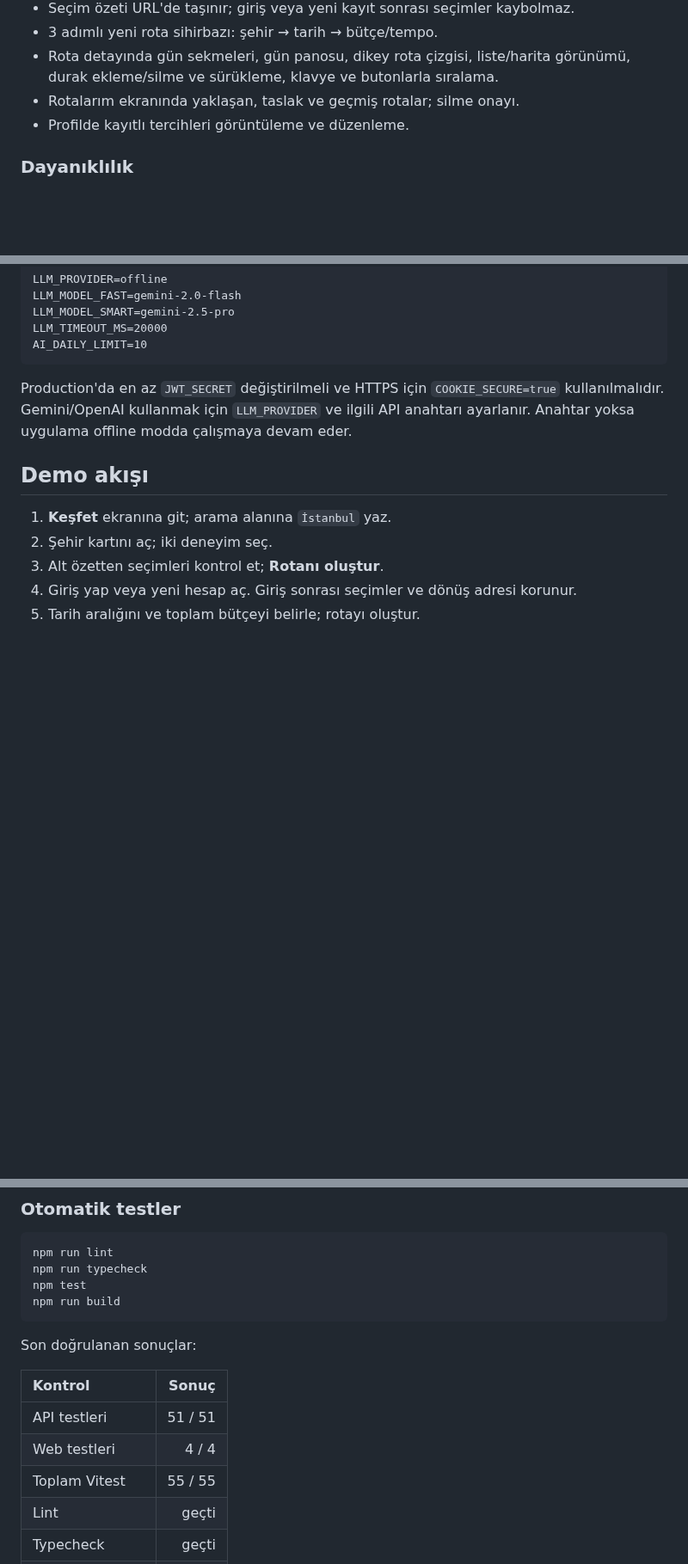
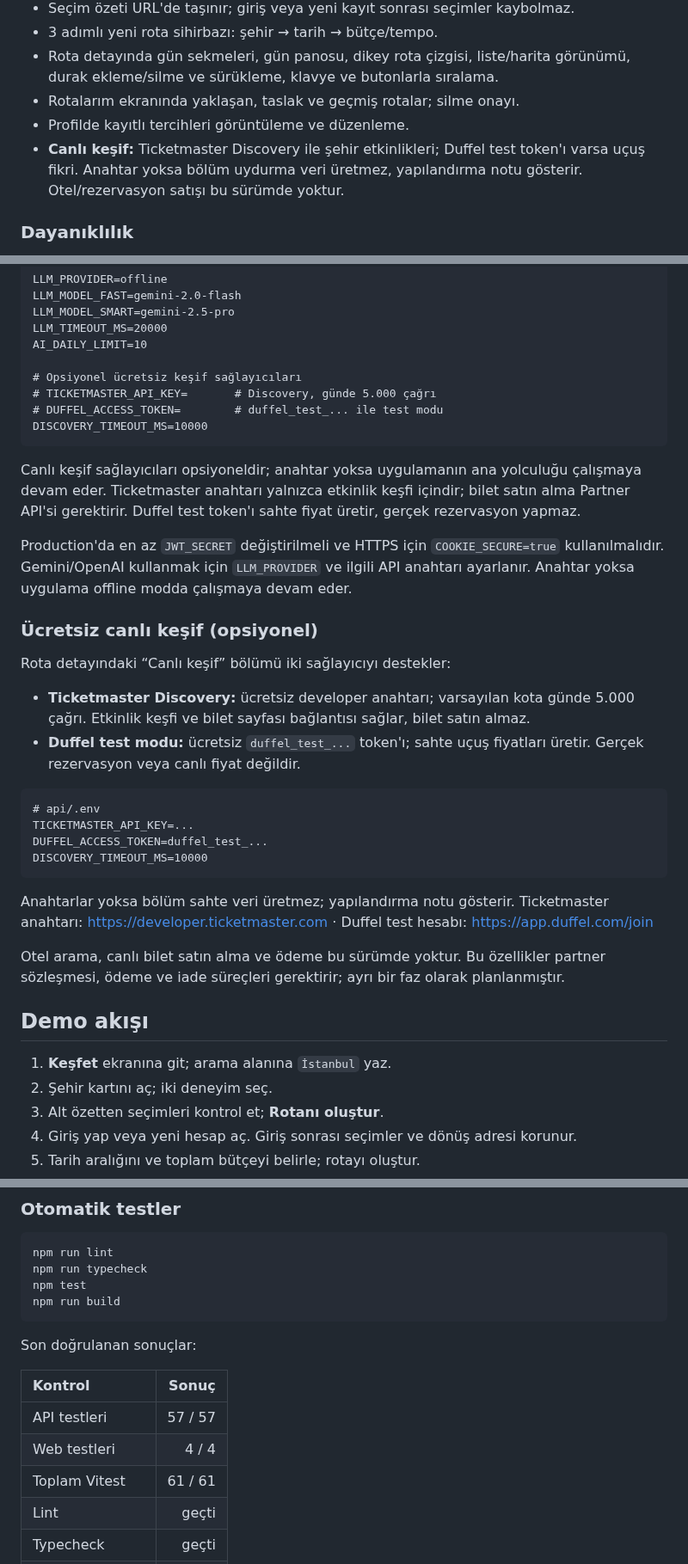
Before and after one commit to mehmeteminakkaya/wayora, a Markdown page: README.md, 3 parts joined by grey strips. Shown at 86% size. Rendered like a GitHub page; blank space fills up the shorter version.

````diff
--- a/README.md
+++ b/README.md
@@ -69,6 +70,9 @@ Mevcut sürümde kullanıcı:
   durak ekleme/silme ve sürükleme, klavye ve butonlarla sıralama.
 - Rotalarım ekranında yaklaşan, taslak ve geçmiş rotalar; silme onayı.
 - Profilde kayıtlı tercihleri görüntüleme ve düzenleme.
+- **Canlı keşif:** Ticketmaster Discovery ile şehir etkinlikleri; Duffel test token'ı
+  varsa uçuş fikri. Anahtar yoksa bölüm uydurma veri üretmez, yapılandırma notu gösterir.
+  Otel/rezervasyon satışı bu sürümde yoktur.
 
 ### Dayanıklılık
 
@@ -163,11 +167,42 @@ LLM_MODEL_FAST=gemini-2.0-flash
 LLM_MODEL_SMART=gemini-2.5-pro
 LLM_TIMEOUT_MS=20000
 AI_DAILY_LIMIT=10
+
+# Opsiyonel ücretsiz keşif sağlayıcıları
+# TICKETMASTER_API_KEY=       # Discovery, günde 5.000 çağrı
+# DUFFEL_ACCESS_TOKEN=        # duffel_test_... ile test modu
+DISCOVERY_TIMEOUT_MS=10000
 ```
+
+Canlı keşif sağlayıcıları opsiyoneldir; anahtar yoksa uygulamanın ana yolculuğu çalışmaya
+devam eder. Ticketmaster anahtarı yalnızca etkinlik keşfi içindir; bilet satın alma Partner
+API'si gerektirir. Duffel test token'ı sahte fiyat üretir, gerçek rezervasyon yapmaz.
 
 Production'da en az `JWT_SECRET` değiştirilmeli ve HTTPS için `COOKIE_SECURE=true`
 kullanılmalıdır. Gemini/OpenAI kullanmak için `LLM_PROVIDER` ve ilgili API anahtarı ayarlanır.
 Anahtar yoksa uygulama offline modda çalışmaya devam eder.
+
+### Ücretsiz canlı keşif (opsiyonel)
+
+Rota detayındaki “Canlı keşif” bölümü iki sağlayıcıyı destekler:
+
+- **Ticketmaster Discovery:** ücretsiz developer anahtarı; varsayılan kota günde 5.000 çağrı.
+  Etkinlik keşfi ve bilet sayfası bağlantısı sağlar, bilet satın almaz.
+- **Duffel test modu:** ücretsiz `duffel_test_...` token'ı; sahte uçuş fiyatları üretir.
+  Gerçek rezervasyon veya canlı fiyat değildir.
+
+```dotenv
+# api/.env
+TICKETMASTER_API_KEY=...
+DUFFEL_ACCESS_TOKEN=duffel_test_...
+DISCOVERY_TIMEOUT_MS=10000
+```
+
+Anahtarlar yoksa bölüm sahte veri üretmez; yapılandırma notu gösterir. Ticketmaster anahtarı:
+https://developer.ticketmaster.com · Duffel test hesabı: https://app.duffel.com/join
+
+Otel arama, canlı bilet satın alma ve ödeme bu sürümde yoktur. Bu özellikler partner
+sözleşmesi, ödeme ve iade süreçleri gerektirir; ayrı bir faz olarak planlanmıştır.
 
 ## Demo akışı
 
@@ -460,9 +505,9 @@ Son doğrulanan sonuçlar:
 
 | Kontrol | Sonuç |
 | :--- | ---: |
-| API testleri | 51 / 51 |
+| API testleri | 57 / 57 |
 | Web testleri | 4 / 4 |
-| Toplam Vitest | 55 / 55 |
+| Toplam Vitest | 61 / 61 |
 | Lint | geçti |
 | Typecheck | geçti |
 | Production build | geçti |
````
Also changed, not shown: other parts of README.md (+18 -1 lines), docs/audit/polish-live-discovery-320.png (added), docs/audit/v2-new-trip-prefilled-mobile.png, docs/audit/v2-trip-detail-mobile.png, 16 other files.
